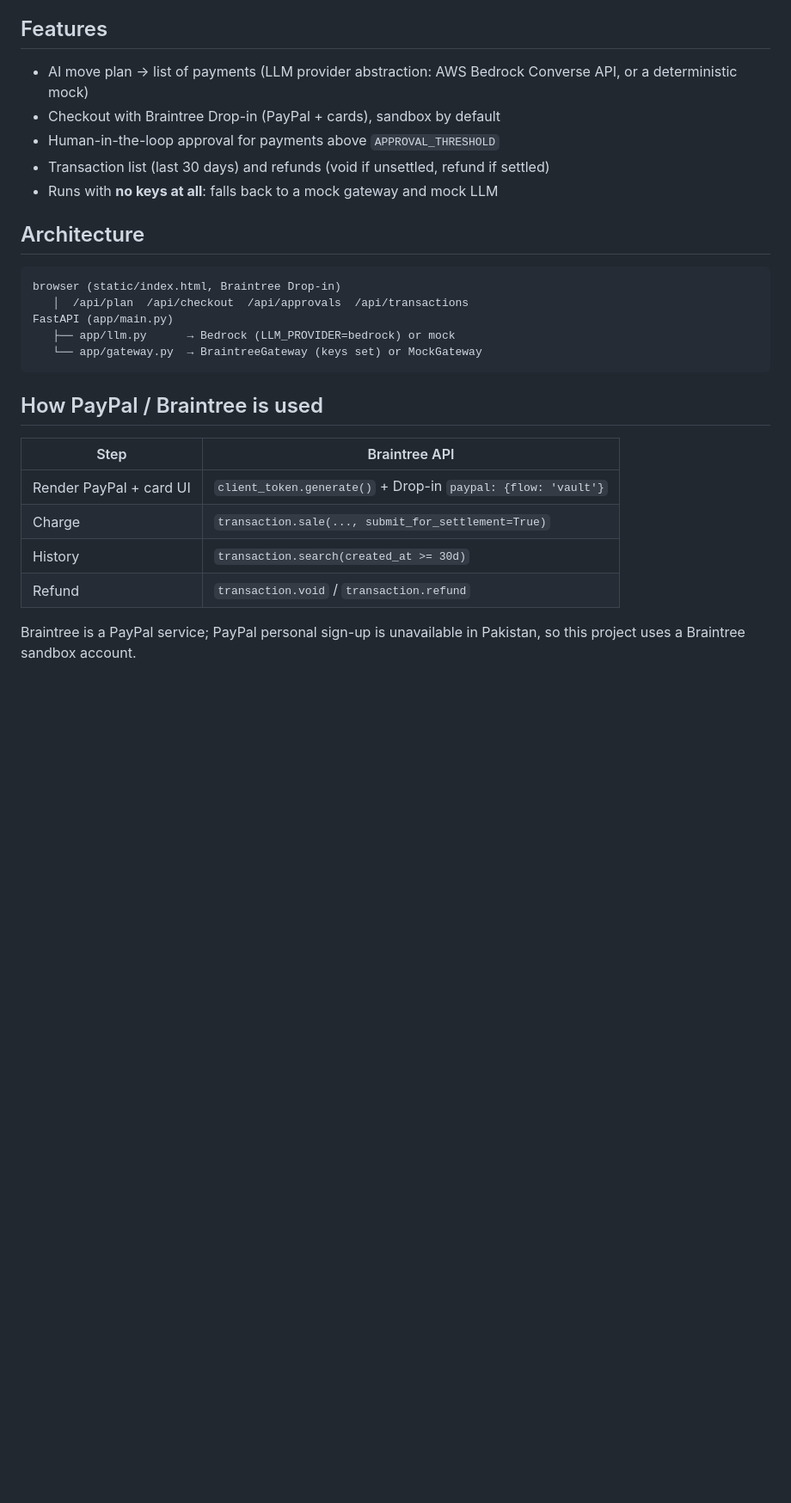
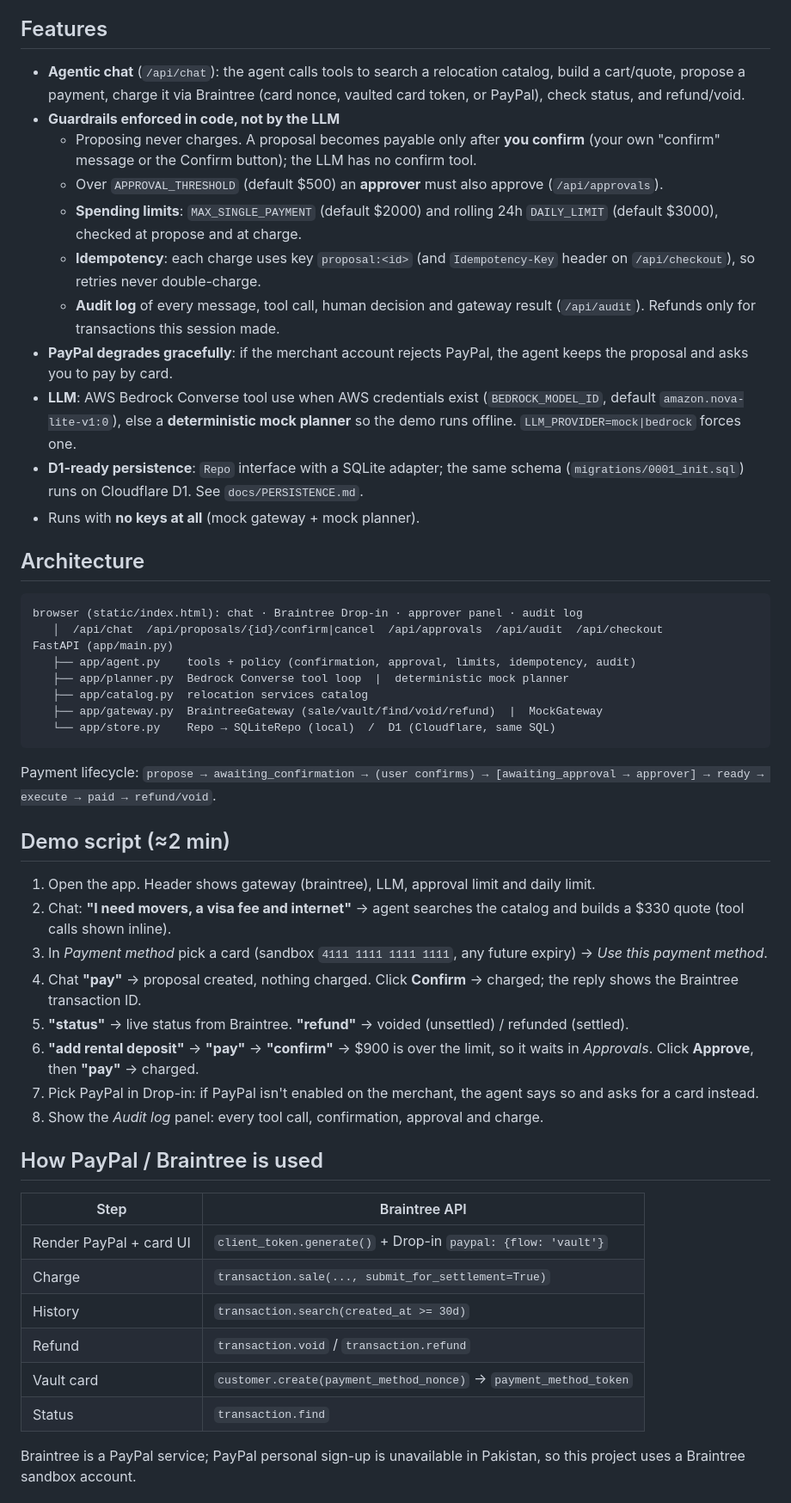
Before and after one commit to taswarshah/scout-pay, a Markdown page: README.md, the part around one of its changes. Shown at 86% size. GitHub-like rendering; blank space fills up the shorter version.

Commit message:
README: agent architecture, guardrails, demo script

````diff
--- a/README.md
+++ b/README.md
@@ -7,20 +7,40 @@ Built for the [PayPal AI Hackathon](https://paypalaihackathon.devpost.com/). Sco
 > **Hackathon note:** this repository was created and built during the hackathon (after Oct 1, 2026). It's a new codebase inspired by my earlier Relocation Scout project; the payment agent, approval flow and Braintree/PayPal integration are all new.
 
 ## Features
-- AI move plan → list of payments (LLM provider abstraction: AWS Bedrock Converse API, or a deterministic mock)
-- Checkout with Braintree Drop-in (PayPal + cards), sandbox by default
-- Human-in-the-loop approval for payments above `APPROVAL_THRESHOLD`
-- Transaction list (last 30 days) and refunds (void if unsettled, refund if settled)
-- Runs with **no keys at all**: falls back to a mock gateway and mock LLM
+- **Agentic chat** (`/api/chat`): the agent calls tools to search a relocation catalog, build a cart/quote, propose a payment, charge it via Braintree (card nonce, vaulted card token, or PayPal), check status, and refund/void.
+- **Guardrails enforced in code, not by the LLM**
+  - Proposing never charges. A proposal becomes payable only after **you confirm** (your own "confirm" message or the Confirm button); the LLM has no confirm tool.
+  - Over `APPROVAL_THRESHOLD` (default $500) an **approver** must also approve (`/api/approvals`).
+  - **Spending limits**: `MAX_SINGLE_PAYMENT` (default $2000) and rolling 24h `DAILY_LIMIT` (default $3000), checked at propose and at charge.
+  - **Idempotency**: each charge uses key `proposal:<id>` (and `Idempotency-Key` header on `/api/checkout`), so retries never double-charge.
+  - **Audit log** of every message, tool call, human decision and gateway result (`/api/audit`). Refunds only for transactions this session made.
+- **PayPal degrades gracefully**: if the merchant account rejects PayPal, the agent keeps the proposal and asks you to pay by card.
+- **LLM**: AWS Bedrock Converse tool use when AWS credentials exist (`BEDROCK_MODEL_ID`, default `amazon.nova-lite-v1:0`), else a **deterministic mock planner** so the demo runs offline. `LLM_PROVIDER=mock|bedrock` forces one.
+- **D1-ready persistence**: `Repo` interface with a SQLite adapter; the same schema (`migrations/0001_init.sql`) runs on Cloudflare D1. See `docs/PERSISTENCE.md`.
+- Runs with **no keys at all** (mock gateway + mock planner).
 
 ## Architecture
 ```
-browser (static/index.html, Braintree Drop-in)
-   │  /api/plan  /api/checkout  /api/approvals  /api/transactions
+browser (static/index.html): chat · Braintree Drop-in · approver panel · audit log
+   │  /api/chat  /api/proposals/{id}/confirm|cancel  /api/approvals  /api/audit  /api/checkout
 FastAPI (app/main.py)
-   ├── app/llm.py      → Bedrock (LLM_PROVIDER=bedrock) or mock
-   └── app/gateway.py  → BraintreeGateway (keys set) or MockGateway
+   ├── app/agent.py    tools + policy (confirmation, approval, limits, idempotency, audit)
+   ├── app/planner.py  Bedrock Converse tool loop  |  deterministic mock planner
+   ├── app/catalog.py  relocation services catalog
+   ├── app/gateway.py  BraintreeGateway (sale/vault/find/void/refund)  |  MockGateway
+   └── app/store.py    Repo → SQLiteRepo (local)  /  D1 (Cloudflare, same SQL)
 ```
+Payment lifecycle: `propose → awaiting_confirmation → (user confirms) → [awaiting_approval → approver] → ready → execute → paid → refund/void`.
+
+## Demo script (≈2 min)
+1. Open the app. Header shows gateway (braintree), LLM, approval limit and daily limit.
+2. Chat: **"I need movers, a visa fee and internet"** → agent searches the catalog and builds a $330 quote (tool calls shown inline).
+3. In *Payment method* pick a card (sandbox `4111 1111 1111 1111`, any future expiry) → *Use this payment method*.
+4. Chat **"pay"** → proposal created, nothing charged. Click **Confirm** → charged; the reply shows the Braintree transaction ID.
+5. **"status"** → live status from Braintree. **"refund"** → voided (unsettled) / refunded (settled).
+6. **"add rental deposit"** → **"pay"** → **"confirm"** → $900 is over the limit, so it waits in *Approvals*. Click **Approve**, then **"pay"** → charged.
+7. Pick PayPal in Drop-in: if PayPal isn't enabled on the merchant, the agent says so and asks for a card instead.
+8. Show the *Audit log* panel: every tool call, confirmation, approval and charge.
 
 ## How PayPal / Braintree is used
 | Step | Braintree API |
@@ -29,6 +49,8 @@ FastAPI (app/main.py)
 | Charge | `transaction.sale(..., submit_for_settlement=True)` |
 | History | `transaction.search(created_at >= 30d)` |
 | Refund | `transaction.void` / `transaction.refund` |
+| Vault card | `customer.create(payment_method_nonce)` → `payment_method_token` |
+| Status | `transaction.find` |
 
 Braintree is a PayPal service; PayPal personal sign-up is unavailable in Pakistan, so this project uses a Braintree sandbox account.
 
````
Also changed, not shown: other parts of README.md (+1 -1 lines).
